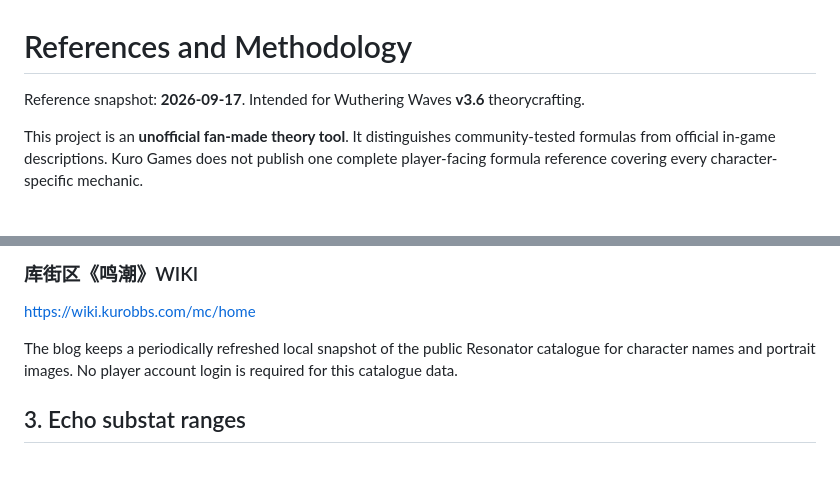
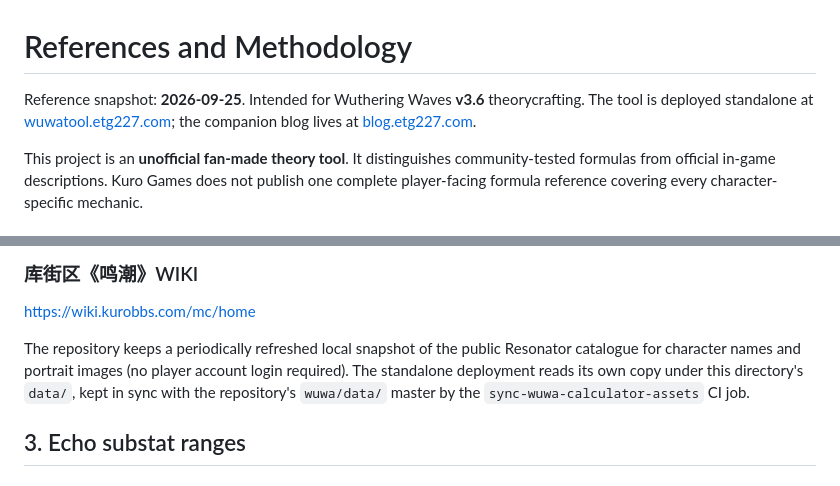
Before and after one commit to etg227/etg227.github.io, a Markdown page: tools/wuwa-echo-calculator/REFERENCES.md, 2 parts joined by grey strips. GitHub-like rendering.

```diff
--- a/tools/wuwa-echo-calculator/REFERENCES.md
+++ b/tools/wuwa-echo-calculator/REFERENCES.md
@@ -1,6 +1,6 @@
 # References and Methodology
 
-Reference snapshot: **2026-09-17**. Intended for Wuthering Waves **v3.6** theorycrafting.
+Reference snapshot: **2026-09-25**. Intended for Wuthering Waves **v3.6** theorycrafting. The tool is deployed standalone at [wuwatool.etg227.com](https://wuwatool.etg227.com/); the companion blog lives at [blog.etg227.com](https://blog.etg227.com/).
 
 This project is an **unofficial fan-made theory tool**. It distinguishes community-tested formulas from official in-game descriptions. Kuro Games does not publish one complete player-facing formula reference covering every character-specific mechanic.
 
@@ -44,7 +44,7 @@ These are implementation references, not official Kuro Games specifications.
 ### 库街区《鸣潮》WIKI
 https://wiki.kurobbs.com/mc/home
 
-The blog keeps a periodically refreshed local snapshot of the public Resonator catalogue for character names and portrait images. No player account login is required for this catalogue data.
+The repository keeps a periodically refreshed local snapshot of the public Resonator catalogue for character names and portrait images (no player account login required). The standalone deployment reads its own copy under this directory's `data/`, kept in sync with the repository's `wuwa/data/` master by the `sync-wuwa-calculator-assets` CI job.
 
 ## 3. Echo substat ranges
 
```
Also changed, not shown: tools/wuwa-echo-calculator/README.md (+11 -5 lines).
